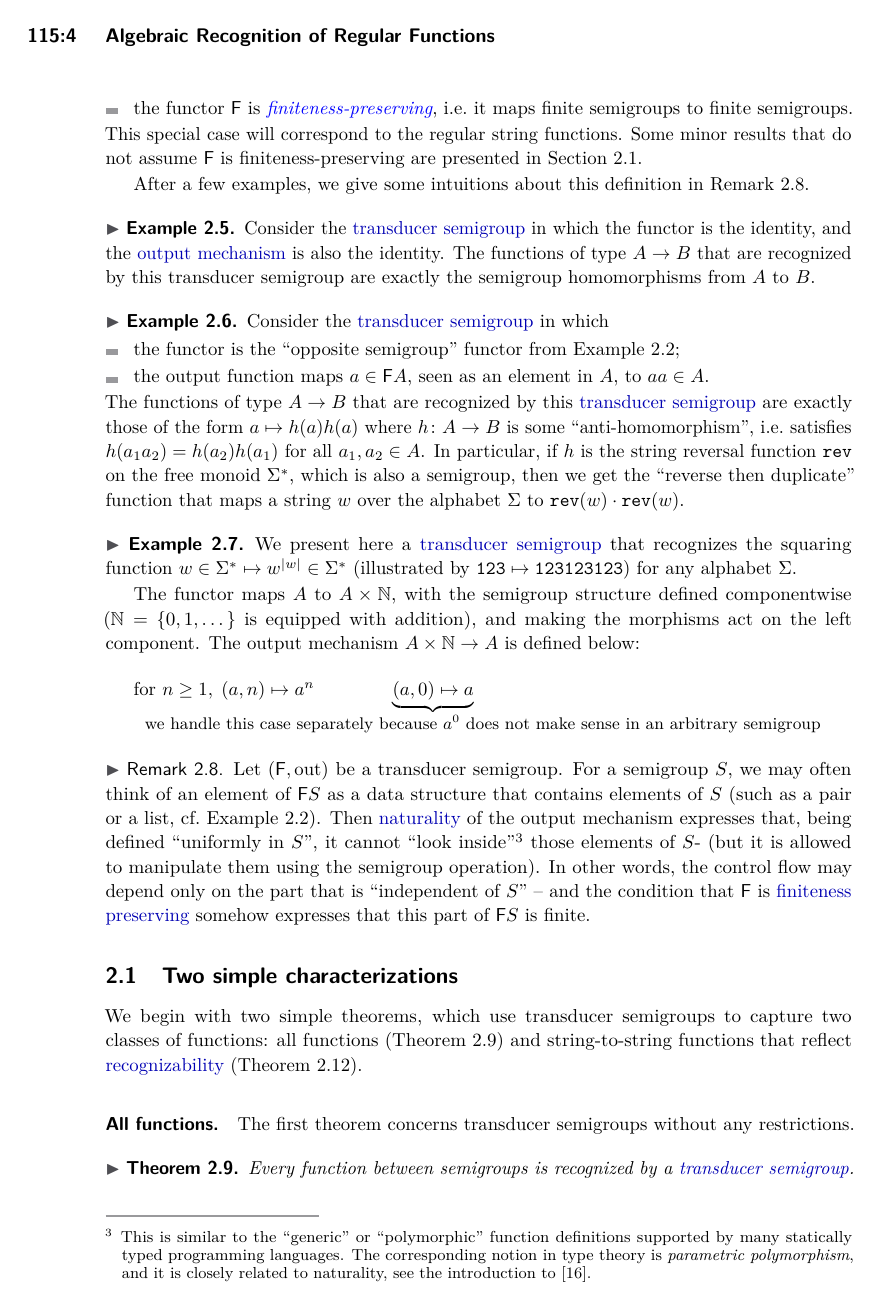
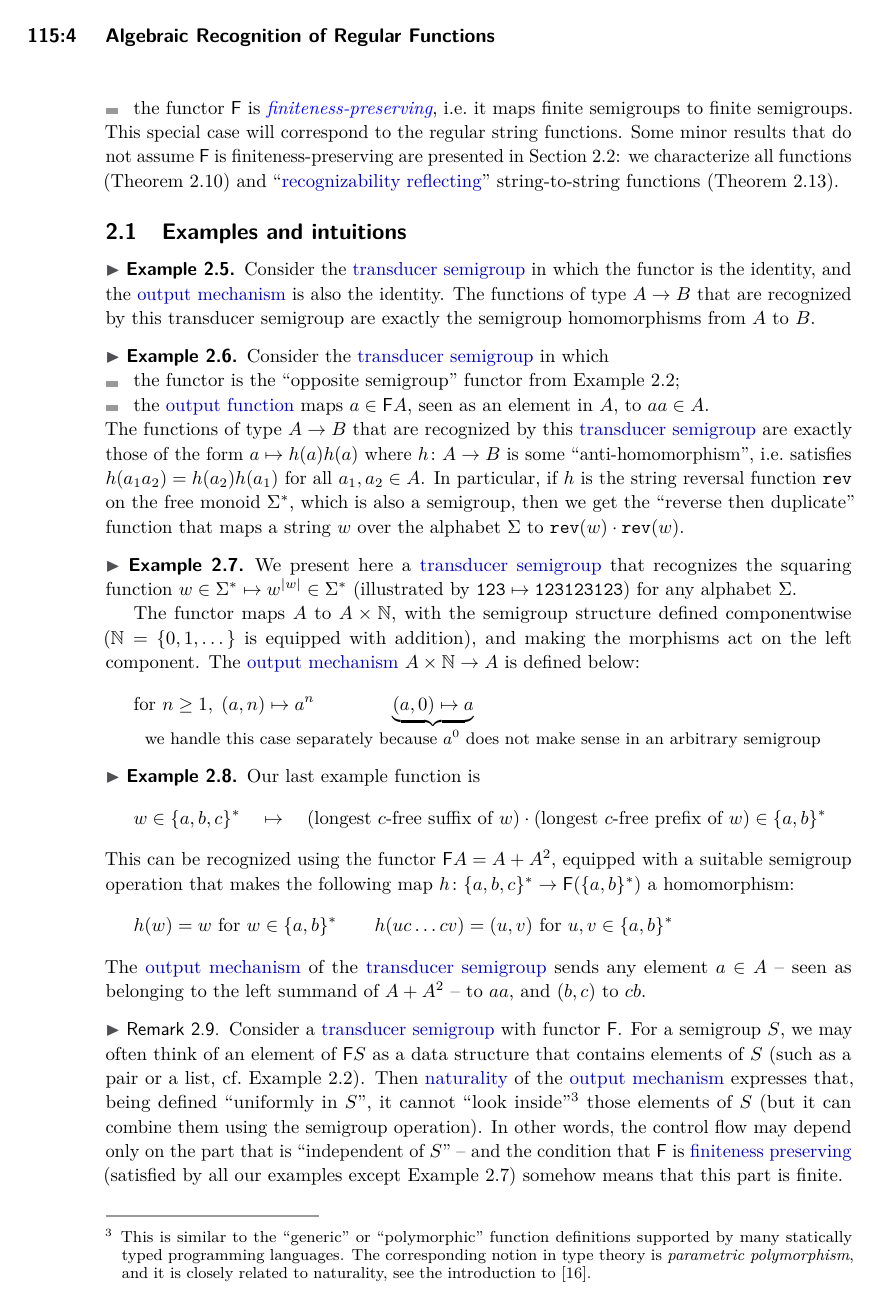
Before and after one commit to bojanczyk/transducer-semigroup, a LaTeX paper (main.tex, which reads transducer-semigroup.tex): page 4 of 24. Compiled offline with pdfLaTeX.

Commit message:
add example

```diff
--- a/transducer-semigroup.tex
+++ b/transducer-semigroup.tex
@@ -113,9 +113,9 @@ mainly care about the special case -- treated in \Cref{sec:reg-char} -- where:
   semigroups.
 \end{itemize}
 This special case will correspond to the \kl{regular string functions}. Some
-minor results that do not assume $\functor$ is finiteness-preserving are presented in Section~\ref{sec:two-simple}.
+minor results that do not assume $\functor$ is finiteness-preserving are presented in Section~\ref{sec:two-simple}: we characterize all functions (Theorem~\ref{thm:all-functions}) and \enquote{\kl{recognizability reflecting}} string-to-string functions (Theorem~\ref{thm:reco-reflecting-functions}).
 
-After a few examples, we give some intuitions about this definition in \Cref{rem:parametricity}.
+\subsection{Examples and intuitions}
 
 \begin{example}
  Consider the \kl{transducer semigroup} in which the functor is the identity, and the \kl{output mechanism} is also the identity. The functions of type $A \to B$ that are recognized by this transducer semigroup are exactly the semigroup homomorphisms from $A$ to $B$.
@@ -146,37 +146,41 @@ After a few examples, we give some intuitions about this definition in \Cref{rem
   The functor maps $A$ to $A \times \Nat$, with the semigroup structure
   defined componentwise ($\Nat = \{0,1,\dots\}$ is equipped with
   addition), and making the morphisms act on the left component.
-  The output mechanism $A\times\Nat \to A$ is defined below:
+  The \kl{output mechanism} $A\times\Nat \to A$ is defined below:
   \begin{align*}
     \text{for}\ n \geq 1,\; (a,n) \mapsto a^n \qquad\qquad \myunderbrace{(a,0) \mapsto a}{\qquad\qquad\qquad we handle this case separately because $a^0$ does not make sense in an arbitrary semigroup}
   \end{align*}
 \end{example}
 
+\begin{example}\label{ex:prefix-suffix}
+  Our last example function is
+  \[ w \in \{a,b,c\}^* \quad\mapsto\quad (\text{longest $c$-free suffix of}\ w) \cdot (\text{longest $c$-free prefix of}\ w) \in \{a,b\}^* \]
+  This can be recognized using the functor $\functor A = A + A^2$, equipped with a suitable semigroup operation that makes the following map $h\colon\{a,b,c\}^*\to\functor(\{a,b\}^*)$ a homomorphism:
+  \[ h(w) = w\ \text{for}\ w\in\{a,b\}^* \qquad h(uc\ldots cv) = (u,v)\ \text{for}\ u,v\in\{a,b\}^* \]
+  The \kl{output mechanism} of the \kl{transducer semigroup} sends any element $a\in A$ -- seen as belonging to the left summand of $A+A^2$ -- to $aa$, and $(b,c)$ to $cb$.
+\end{example}
+
 \begin{remark}\label{rem:parametricity}
-  Let $(\functor,\outfun)$ be a transducer semigroup. For a semigroup $S$, we
+  Consider a \kl{transducer semigroup} with functor $\functor$. For a semigroup $S$, we
   may often think of an element of $\functor S$ as a data structure that
   contains elements of $S$ (such as a pair or a list, cf.~\Cref{ex:functors}).
-  Then \kl{naturality} of the output mechanism expresses that, being defined
+  Then \kl{naturality} of the \kl{output mechanism} expresses that, being defined
   \enquote{uniformly in $S$}, it cannot \enquote{look
     inside}\footnote{This is similar to the \enquote{generic} or
     \enquote{polymorphic} function definitions supported by many statically
     typed programming languages. The corresponding notion in type theory is
     \emph{parametric polymorphism}, and it is closely related to naturality, see
-    the introduction to~\cite{Parametricity}.} those elements of $S$- (but it
-  is allowed to manipulate them using the semigroup operation). In other
+    the introduction to~\cite{Parametricity}.} those elements of $S$ (but it
+  can combine them using the semigroup operation). In other
   words, the control flow may depend only on the part that is
   \enquote{independent of $S$} -- and the condition that $\functor$ is
-  \kl{finiteness preserving} somehow expresses that this part of $\functor S$ is
-  finite.
+  \kl{finiteness preserving} (satisfied by all our examples except \Cref{ex:squaring}) somehow means that this part is finite.
 \end{remark}
 
 \subsection{Two simple characterizations}
 \label{sec:two-simple}
 
-We begin with two simple theorems, which use transducer semigroups to capture
-two classes of functions: all functions (Theorem~\ref{thm:all-functions}) and string-to-string functions that reflect \kl{recognizability} (Theorem~\ref{thm:reco-reflecting-functions}).
-
-\subparagraph{All functions.} The first theorem concerns transducer semigroups without any restrictions.
+\subparagraph{All functions.} Our first theorem concerns transducer semigroups without any restrictions.
 
 \begin{theorem}\label{thm:all-functions}
  Every function between semigroups is recognized by a \kl{transducer semigroup}.
```
Also changed, not shown: easy.tex (+6 -1 lines), output-monoid.tex (+5 -6 lines), transducer-semigroup.tex (14 more changed lines).
